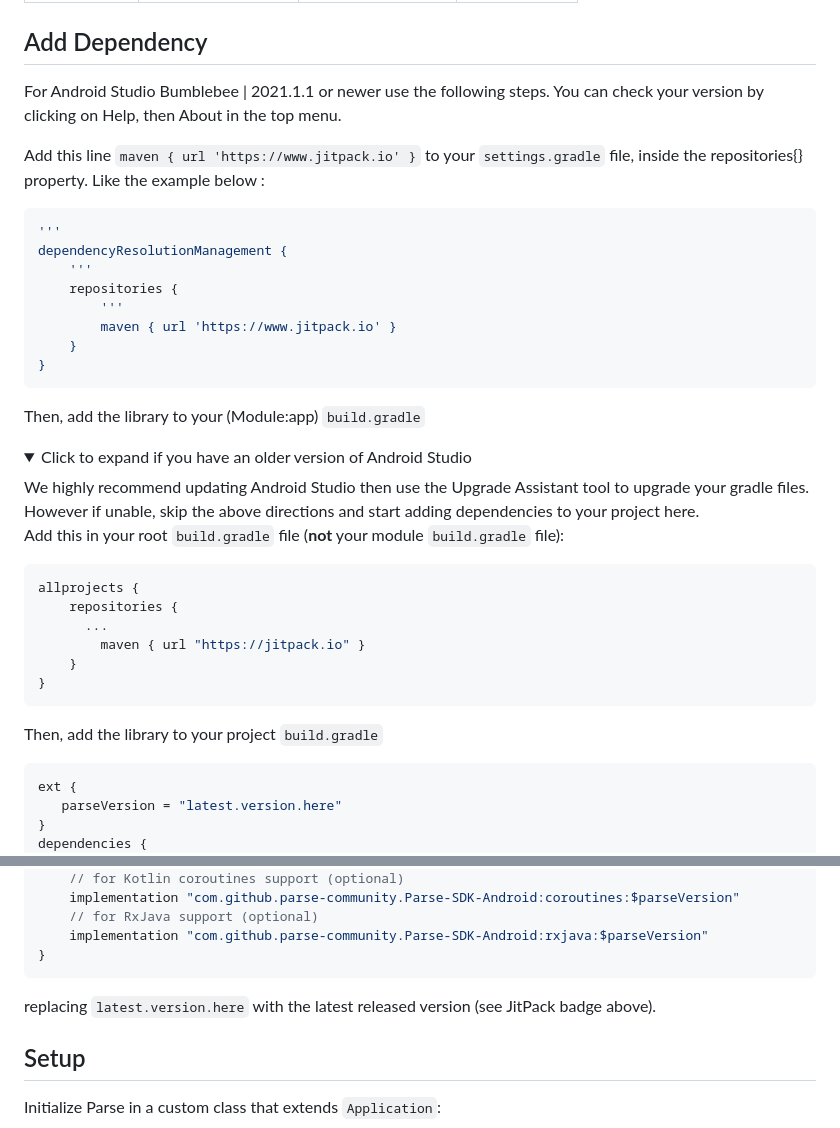
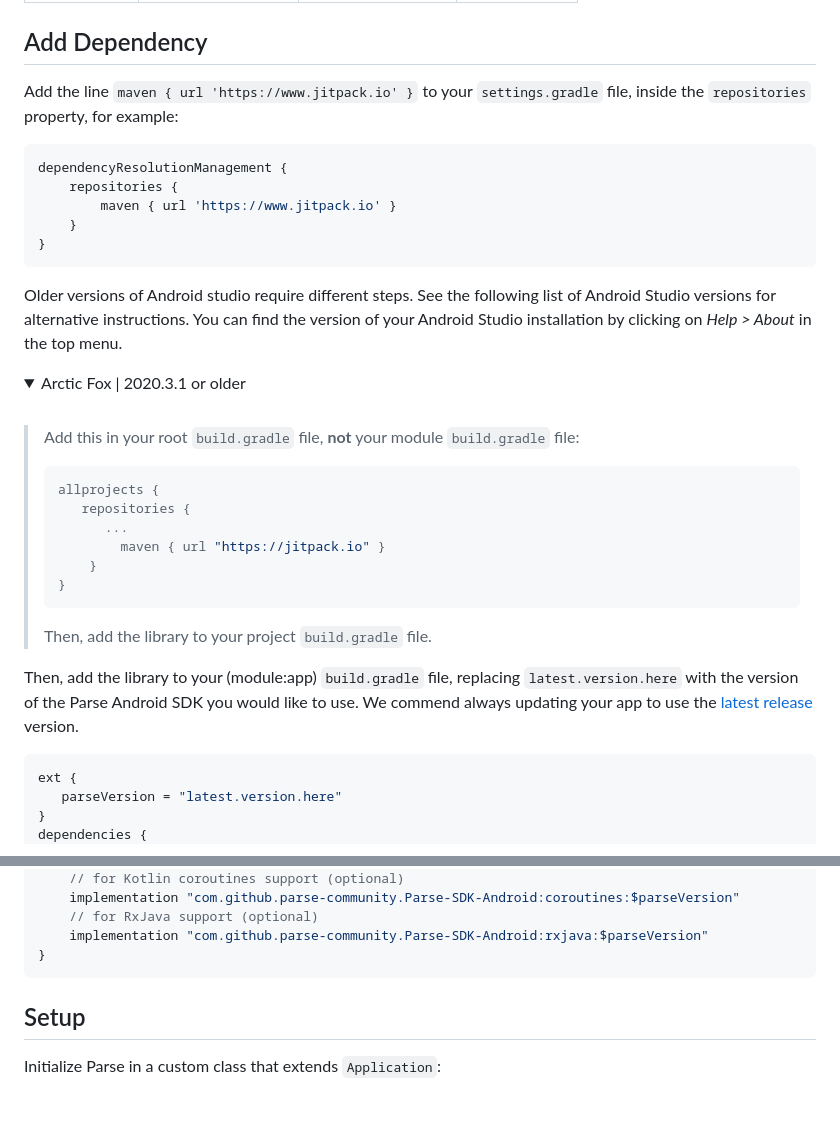
Before and after one commit to parse-community/Parse-SDK-Android, a Markdown page: README.md, 2 parts joined by grey strips. GitHub-like rendering; folded sections open; blank space fills up the shorter version.

Commit message:
reformat

````diff
--- a/README.md
+++ b/README.md
@@ -45,42 +45,39 @@ The Parse Android SDK has the following Android API and [Gradle Plugin][gradle-p
 
 ## Add Dependency
 
-For Android Studio Bumblebee | 2021.1.1 or newer use the following steps. You can check your version by clicking on Help, then About in the top menu.
-
-Add this line `maven { url 'https://www.jitpack.io' }` to your `settings.gradle` file, inside the repositories{} property. Like the example below :
+Add the line `maven { url 'https://www.jitpack.io' }` to your `settings.gradle` file, inside the `repositories` property, for example:
 
 ```gradle
-'''
 dependencyResolutionManagement {
-    '''
     repositories {
-        '''
         maven { url 'https://www.jitpack.io' }
     }
 }
 ```
 
-Then, add the library to your (Module:app) `build.gradle`
+Older versions of Android studio require different steps. See the following list of Android Studio versions for alternative instructions. You can find the version of your Android Studio installation by clicking on *Help > About* in the top menu.
 
 <details>
-  <summary>Click to expand if you have an older version of Android Studio</summary>
-  We highly recommend updating Android Studio then use the Upgrade Assistant tool to upgrade your gradle files. However if unable, skip the above directions and start adding dependencies to your project here.
+  <summary>Arctic Fox | 2020.3.1 or older</summary>
+  <br>
 
-  Add this in your root `build.gradle` file (**not** your module `build.gradle` file):
-
-  ```gradle
-  allprojects {
-      repositories {
-        ...
-          maven { url "https://jitpack.io" }
-      }
-  }
-  ```
-
-  Then, add the library to your project `build.gradle`
+  >
+  > Add this in your root `build.gradle` file, **not** your module `build.gradle` file:
+  >
+  > ```gradle
+  > allprojects {
+  >    repositories {
+  >       ...
+  >         maven { url "https://jitpack.io" }
+  >     }
+  > }
+  > ```
+  >
+  > Then, add the library to your project `build.gradle` file.
 
 </details>
 
+Then, add the library to your (module:app) `build.gradle` file, replacing `latest.version.here` with the version of the Parse Android SDK you would like to use. We commend always updating your app to use the [latest release](https://github.com/parse-community/Parse-SDK-Android/releases) version.
 
 ```gradle
 ext {
@@ -104,8 +101,6 @@ dependencies {
     implementation "com.github.parse-community.Parse-SDK-Android:rxjava:$parseVersion"
 }
 ```
-
-replacing `latest.version.here` with the latest released version (see JitPack badge above).
 
 ## Setup
 
````
